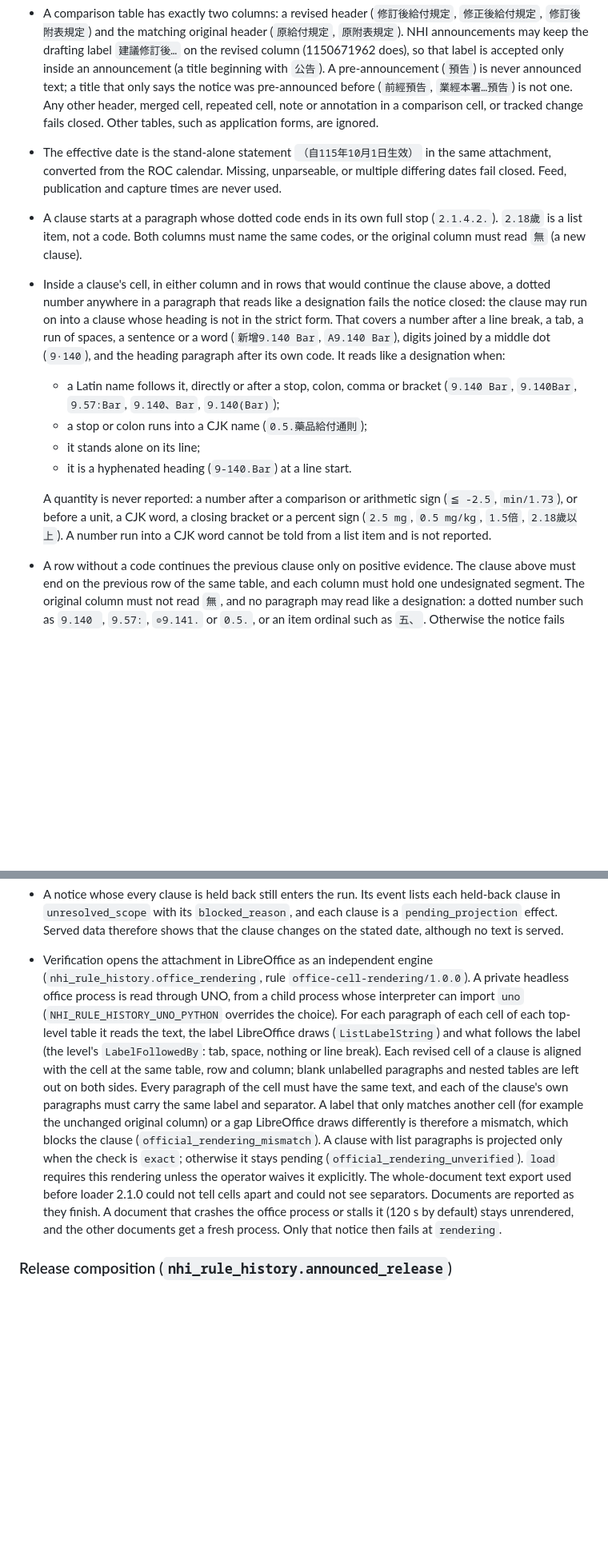
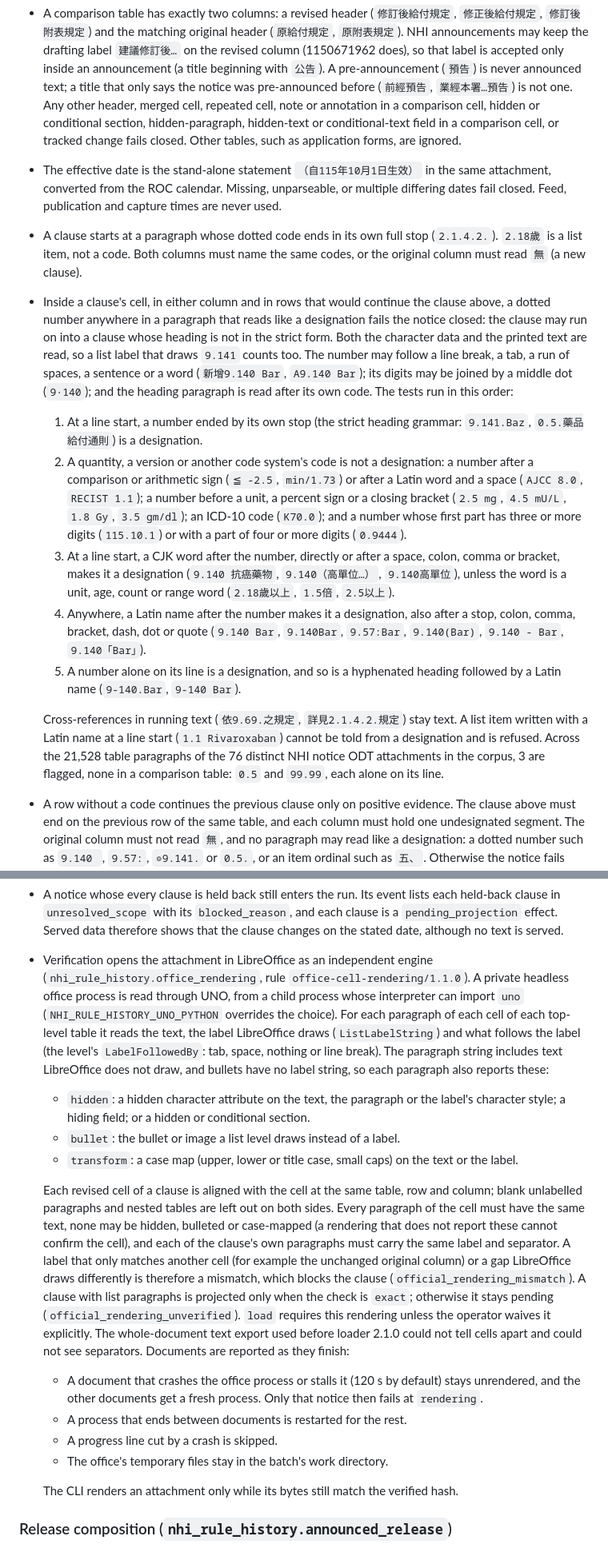
Before and after one commit to copper0722/nhi-rule-history, a Markdown page: docs/continuous-update.md, 2 parts joined by grey strips. Shown at 80% size. Drawn GitHub-style; blank space fills up the shorter version.

Commit message:
docs: section 14 for round 5 (presentation gate, designation order, v27, rollback recency)
Co-Authored-By: Claude Opus 5.5 <noreply@anthropic.com>
Claude-Session: https://claude.ai/code/session_01RiJ2jtx87MScuhiVUJMHMG

```diff
--- a/docs/continuous-update.md
+++ b/docs/continuous-update.md
@@ -622,8 +622,10 @@ labelled as the revised column of the table and never as a complete clause.
   `公告`). A pre-announcement (`預告`) is never announced text; a title that
   only says the notice was pre-announced before (`前經預告`, `業經本署…預告`)
   is not one. Any other header,
-  merged cell, repeated cell, note or annotation in a comparison cell, or tracked
-  change fails closed. Other tables, such as application forms, are ignored.
+  merged cell, repeated cell, note or annotation in a comparison cell, hidden
+  or conditional section, hidden-paragraph, hidden-text or conditional-text
+  field in a comparison cell, or tracked change fails closed. Other tables,
+  such as application forms, are ignored.
 - The effective date is the stand-alone statement `（自115年10月1日生效）` in
   the same attachment, converted from the ROC calendar. Missing, unparseable, or
   multiple differing dates fail closed. Feed, publication and capture times are
@@ -634,20 +636,37 @@ labelled as the revised column of the table and never as a complete clause.
 - Inside a clause's cell, in either column and in rows that would continue
   the clause above, a dotted number anywhere in a paragraph that reads like a
   designation fails the notice closed: the clause may run on into a clause
-  whose heading is not in the strict form. That covers a number after a line
-  break, a tab, a run of spaces, a sentence or a word (`新增9.140 Bar`,
-  `A9.140 Bar`), digits joined by a middle dot (`9·140`), and the heading
-  paragraph after its own code. It reads like a designation when:
-  - a Latin name follows it, directly or after a stop, colon, comma or
-    bracket (`9.140 Bar`, `9.140Bar`, `9.57:Bar`, `9.140、Bar`, `9.140(Bar)`);
-  - a stop or colon runs into a CJK name (`0.5.藥品給付通則`);
-  - it stands alone on its line;
-  - it is a hyphenated heading (`9-140.Bar`) at a line start.
+  whose heading is not in the strict form. Both the character data and the
+  printed text are read, so a list label that draws `9.141` counts too. The
+  number may follow a line break, a tab, a run of spaces, a sentence or a
+  word (`新增9.140 Bar`, `A9.140 Bar`); its digits may be joined by a middle
+  dot (`9·140`); and the heading paragraph is read after its own code. The
+  tests run in this order:
+  1. At a line start, a number ended by its own stop (the strict heading
+     grammar: `9.141.Baz`, `0.5.藥品給付通則`) is a designation.
+  2. A quantity, a version or another code system's code is not a
+     designation: a number after a comparison or arithmetic sign
+     (`≦ -2.5`, `min/1.73`) or after a Latin word and a space (`AJCC 8.0`,
+     `RECIST 1.1`); a number before a unit, a percent sign or a closing
+     bracket (`2.5 mg`, `4.5 mU/L`, `1.8 Gy`, `3.5 gm/dl`); an ICD-10 code
+     (`K70.0`); and a number whose first part has three or more digits
+     (`115.10.1`) or with a part of four or more digits (`0.9444`).
+  3. At a line start, a CJK word after the number, directly or after a
+     space, colon, comma or bracket, makes it a designation (`9.140 抗癌藥物`,
+     `9.140（高單位…）`, `9.140高單位`), unless the word is a unit, age,
+     count or range word (`2.18歲以上`, `1.5倍`, `2.5以上`).
+  4. Anywhere, a Latin name after the number makes it a designation, also
+     after a stop, colon, comma, bracket, dash, dot or quote (`9.140 Bar`,
+     `9.140Bar`, `9.57:Bar`, `9.140(Bar)`, `9.140 - Bar`, `9.140「Bar」`).
+  5. A number alone on its line is a designation, and so is a hyphenated
+     heading followed by a Latin name (`9-140.Bar`, `9-140 Bar`).
 
-  A quantity is never reported: a number after a comparison or arithmetic
-  sign (`≦ -2.5`, `min/1.73`), or before a unit, a CJK word, a closing bracket
-  or a percent sign (`2.5 mg`, `0.5 mg/kg`, `1.5倍`, `2.18歲以上`). A number
-  run into a CJK word cannot be told from a list item and is not reported.
+  Cross-references in running text (`依9.69.之規定`, `詳見2.1.4.2.規定`)
+  stay text. A list item written with a Latin name at a line start
+  (`1.1 Rivaroxaban`) cannot be told from a designation and is refused.
+  Across the 21,528 table paragraphs of the 76 distinct NHI notice ODT
+  attachments in the corpus, 3 are flagged, none in a comparison table:
+  `0.5` and `99.99`, each alone on its line.
 - A row without a code continues the previous clause only on positive
   evidence. The clause above must end on the previous row of the same table,
   and each column must hold one undesignated segment. The original column
@@ -704,16 +723,27 @@ labelled as the revised column of the table and never as a complete clause.
   served.
 - Verification opens the attachment in LibreOffice as an independent engine
   (`nhi_rule_history.office_rendering`, rule
-  `office-cell-rendering/1.0.0`). A private headless office process is read
+  `office-cell-rendering/1.1.0`). A private headless office process is read
   through UNO, from a child process whose interpreter can import `uno`
   (`NHI_RULE_HISTORY_UNO_PYTHON` overrides the choice). For each paragraph of
   each cell of each top-level table it reads the text, the label LibreOffice
   draws (`ListLabelString`) and what follows the label (the level's
-  `LabelFollowedBy`: tab, space, nothing or line break). Each revised cell of
-  a clause is aligned with the cell at the same table, row and column; blank
-  unlabelled paragraphs and nested tables are left out on both sides. Every
-  paragraph of the cell must have the same text, and each of the clause's own
-  paragraphs must carry the same label and separator. A label that only
+  `LabelFollowedBy`: tab, space, nothing or line break). The paragraph
+  string includes text LibreOffice does not draw, and bullets have no label
+  string, so each paragraph also reports these:
+  - `hidden`: a hidden character attribute on the text, the paragraph or
+    the label's character style; a hiding field; or a hidden or conditional
+    section.
+  - `bullet`: the bullet or image a list level draws instead of a label.
+  - `transform`: a case map (upper, lower or title case, small caps) on the
+    text or the label.
+
+  Each revised cell of a clause is aligned with the cell at the same table,
+  row and column; blank unlabelled paragraphs and nested tables are left out
+  on both sides. Every paragraph of the cell must have the same text, none
+  may be hidden, bulleted or case-mapped (a rendering that does not report
+  these cannot confirm the cell), and each of the clause's own paragraphs
+  must carry the same label and separator. A label that only
   matches another cell (for example the unchanged original column) or a gap
   LibreOffice draws differently is therefore a mismatch, which blocks the
   clause (`official_rendering_mismatch`). A clause with list paragraphs is
@@ -721,9 +751,16 @@ labelled as the revised column of the table and never as a complete clause.
   (`official_rendering_unverified`). `load` requires this rendering unless the
   operator waives it explicitly. The whole-document text export used before
   loader 2.1.0 could not tell cells apart and could not see separators.
-  Documents are reported as they finish. A document that crashes the office
-  process or stalls it (120 s by default) stays unrendered, and the other
-  documents get a fresh process. Only that notice then fails at `rendering`.
+  Documents are reported as they finish:
+  - A document that crashes the office process or stalls it (120 s by
+    default) stays unrendered, and the other documents get a fresh process.
+    Only that notice then fails at `rendering`.
+  - A process that ends between documents is restarted for the rest.
+  - A progress line cut by a crash is skipped.
+  - The office's temporary files stay in the batch's work directory.
+
+  The CLI renders an attachment only while its bytes still match the verified
+  hash.
 
 ### Release composition (`nhi_rule_history.announced_release`)
 
```
Also changed, not shown: other parts of docs/continuous-update.md (+30 -9 lines).
